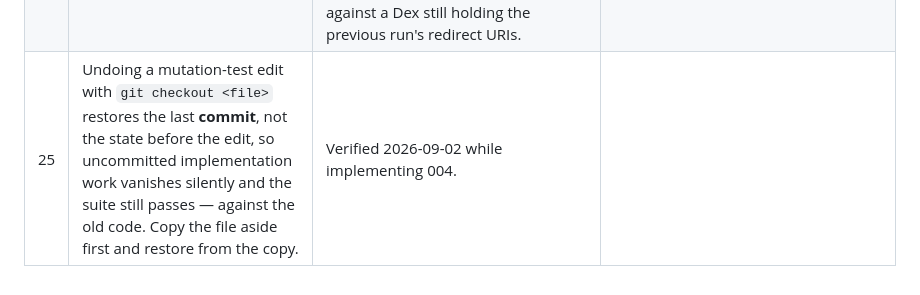
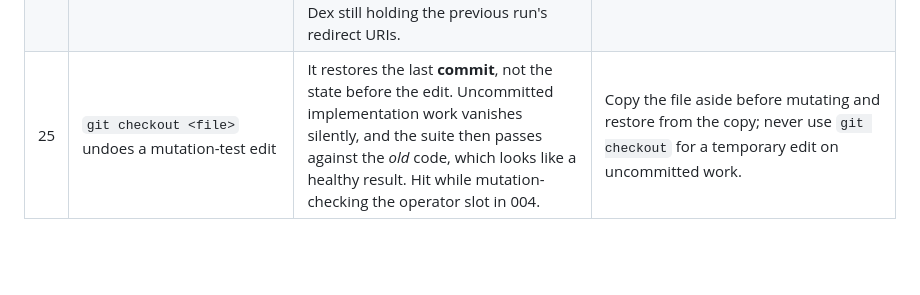
Before and after one commit to randaguiac20/flagpole, a Markdown page: docs/gotchas.md, the part around the change. Rendered like a GitHub page; blank space fills up the shorter version.

Commit message:
docs(gotchas): fix the column shape of row 25
Co-Authored-By: Claude Opus 5 (1M context) <noreply@anthropic.com>
Claude-Session: https://claude.ai/code/session_015yKo3WHzVcZPXYqfYt5Hjo

```diff
--- a/docs/gotchas.md
+++ b/docs/gotchas.md
@@ -28,4 +28,4 @@ Each entry: what we expected, what is actually true (with the source), what we d
 | 22 | "Chores commit on `main`" is easy to honour until a chore appears mid-feature | Three tooling fixes (`fix(dev)`, `fix(skill)`, `docs(gotchas)`) were committed on the `002-flagpole-web` branch because they were discovered while finishing it. The code reviewer caught the rule violation, not a hook. | Left in place rather than rewriting history, and noted here. The rule is about where chores *start*; a chore found mid-feature is cheaper to commit in place than to stash, and it reaches `main` with the merge either way. Worth a hook only if it recurs. |
 | 23 | `tsc --noEmit` type-checks the project | Against a *solution* file (`"files": []` + `references`, which is what Vite scaffolds) it compiles nothing and exits 0. The lint gate looked green for the whole feature and could never have failed; `tests/` and `e2e/` were in no project at all. | `tsc -b --noEmit`, one project per source root, and prove the gate bites by planting an error in a file it is supposed to cover. |
 | 24 | A Playwright `webServer` command always runs | With `reuseExistingServer: true` and a service already answering, the command is skipped entirely — so setup written into that command (rendering the Dex config) silently does not happen. A run on a different port then failed 8 of 9 tests against a Dex still holding the previous run's redirect URIs. | Put setup in the config module itself, where it runs on every invocation; leave `webServer.command` for starting the process. |
-| 25 | Undoing a mutation-test edit with `git checkout <file>` restores the last **commit**, not the state before the edit, so uncommitted implementation work vanishes silently and the suite still passes — against the old code. Copy the file aside first and restore from the copy. | Verified 2026-09-02 while implementing 004. |
+| 25 | `git checkout <file>` undoes a mutation-test edit | It restores the last **commit**, not the state before the edit. Uncommitted implementation work vanishes silently, and the suite then passes against the *old* code, which looks like a healthy result. Hit while mutation-checking the operator slot in 004. | Copy the file aside before mutating and restore from the copy; never use `git checkout` for a temporary edit on uncommitted work. |
```
